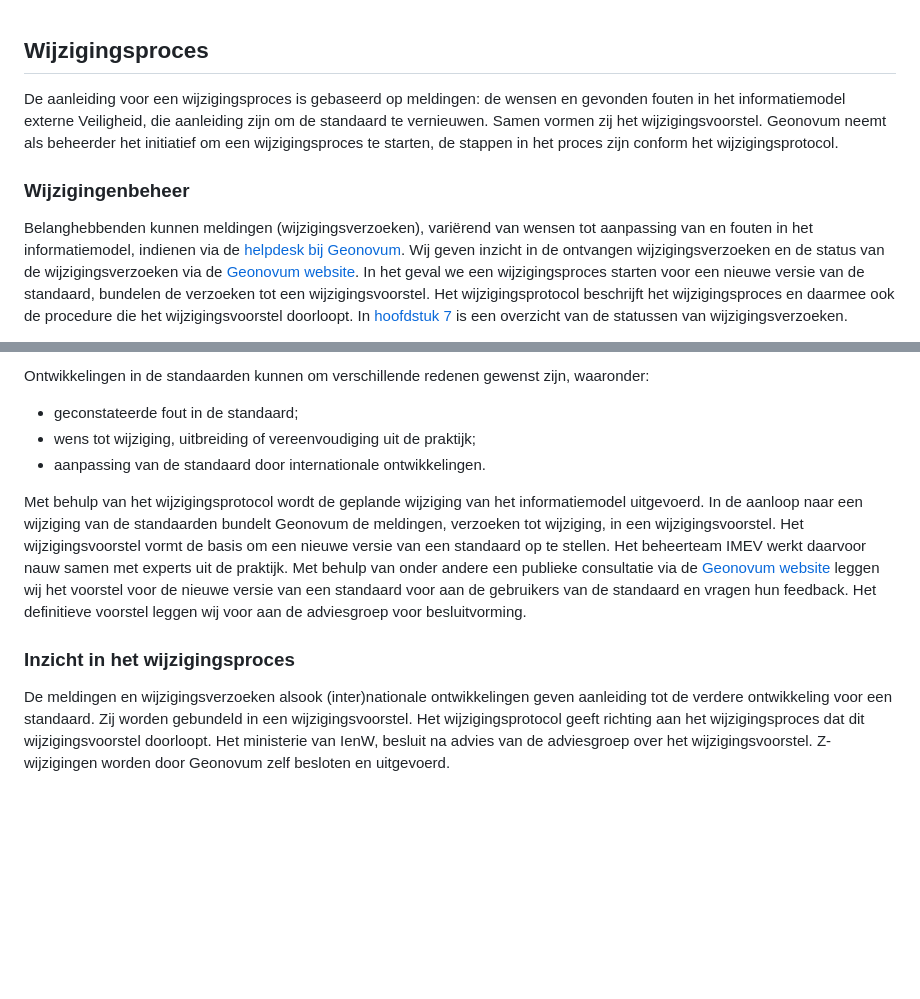
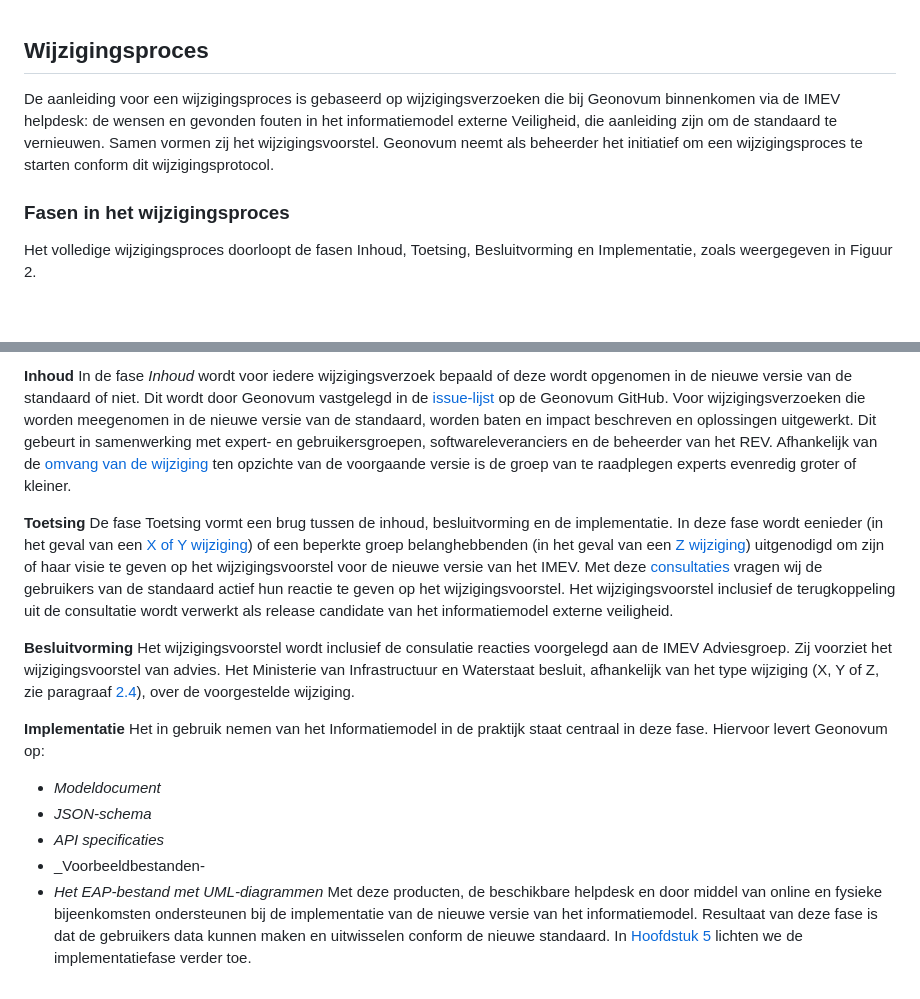
Before and after one commit to Geonovum/IMEV-wijzigingsprotocol, a Markdown page: section_003.md, 2 parts joined by grey strips. Drawn GitHub-style; blank space fills up the shorter version.

Commit message:
section 003 update

```diff
--- a/section_003.md
+++ b/section_003.md
@@ -1,9 +1,8 @@
 ## Wijzigingsproces
 
-De aanleiding voor een wijzigingsproces is gebaseerd op meldingen: de wensen en gevonden fouten in het informatiemodel externe Veiligheid, die aanleiding zijn om de standaard te vernieuwen. Samen vormen zij het wijzigingsvoorstel. Geonovum neemt als beheerder het initiatief om een wijzigingsproces te starten, de stappen in het proces zijn conform het wijzigingsprotocol.
+De aanleiding voor een wijzigingsproces is gebaseerd op wijzigingsverzoeken die bij Geonovum binnenkomen via de IMEV helpdesk: de wensen en gevonden fouten in het informatiemodel externe Veiligheid, die aanleiding zijn om de standaard te vernieuwen. Samen vormen zij het wijzigingsvoorstel. Geonovum neemt als beheerder het initiatief om een wijzigingsproces te starten conform dit wijzigingsprotocol.
 
-### Wijzigingenbeheer
+### Fasen in het wijzigingsproces
 
-Belanghebbenden kunnen meldingen (wijzigingsverzoeken), variërend van wensen tot aanpassing van en fouten in het informatiemodel, indienen via de <a href='mailto:imev@geonovum.nl' target='_blank'>helpdesk bij Geonovum</a>. Wij geven inzicht in de ontvangen wijzigingsverzoeken en de status van de wijzigingsverzoeken via de <a href='https://www.geonovum.nl/geo-standaarden/meldingen' target='_blank'>Geonovum website</a>. In het geval we een wijzigingsproces starten voor een nieuwe versie van de standaard, bundelen de verzoeken tot een wijzigingsvoorstel. Het wijzigingsprotocol beschrijft het wijzigingsproces en daarmee ook de procedure die het wijzigingsvoorstel doorloopt.
-In <a href='#overzicht-status-van-wijzigingsverzoeken'>hoofdstuk 7<a></a> is een overzicht van de statussen van wijzigingsverzoeken.
+Het volledige wijzigingsproces doorloopt de fasen Inhoud, Toetsing, Besluitvorming en Implementatie, zoals weergegeven in Figuur 2.
 
@@ -11,12 +11,28 @@ Voor inzicht in de ontwikkeling, wijzigingsverzoeken en bijeenkomsten rondom van
 
-Ontwikkelingen in de standaarden kunnen om verschillende redenen gewenst zijn, waaronder:
-<ul><li>geconstateerde fout in de standaard;</li>
-<li>wens tot wijziging, uitbreiding of vereenvoudiging uit de praktijk;</li>
-<li>aanpassing van de standaard door internationale ontwikkelingen.</li>
-</ul>
+**Inhoud**
+In de fase _Inhoud_ wordt voor iedere wijzigingsverzoek bepaald of deze wordt opgenomen in de nieuwe versie van de standaard of niet.
+Dit wordt door Geonovum vastgelegd in de [issue-lijst](https://github.com/Geonovum/imev-werkomgeving/issues) op de Geonovum GitHub.
+Voor wijzigingsverzoeken die worden meegenomen in de nieuwe versie van de standaard, worden baten en impact beschreven en oplossingen uitgewerkt.
+Dit gebeurt in samenwerking met expert- en gebruikersgroepen, softwareleveranciers en de beheerder van het REV.
+Afhankelijk van de [omvang van de wijziging](#nieuwe-versie-van-de-standaard) ten opzichte van de voorgaande versie is de groep van te raadplegen experts evenredig groter of kleiner.
 
-Met behulp van het wijzigingsprotocol wordt de geplande wijziging van het informatiemodel uitgevoerd. In de aanloop naar een wijziging van de standaarden bundelt Geonovum de meldingen, verzoeken tot wijziging, in een wijzigingsvoorstel. Het wijzigingsvoorstel vormt de basis om een nieuwe versie van een standaard op te stellen. Het beheerteam IMEV werkt daarvoor nauw samen met experts uit de praktijk. Met behulp van onder andere een publieke consultatie via de <a href='https://www.geonovum.nl/geo-standaarden/informatiemodel-externe-veiligheid' target='_blank'>Geonovum website</a> leggen wij het voorstel voor de nieuwe versie van een standaard voor aan de gebruikers van de standaard en vragen hun feedback. Het definitieve voorstel leggen wij voor aan de adviesgroep voor besluitvorming.
+**Toetsing**
+De fase Toetsing vormt een brug tussen de inhoud, besluitvorming en de implementatie.
+In deze fase wordt eenieder (in het geval van een [X of Y wijziging](#nieuwe-versie-van-de-standaard)) of een beperkte groep belanghebbenden (in het geval van een [Z wijziging](#nieuwe-versie-van-de-standaard)) uitgenodigd om zijn of haar visie te geven op het wijzigingsvoorstel voor de nieuwe versie van het IMEV.
+Met deze [consultaties](#Consultatie) vragen wij de gebruikers van de standaard actief hun reactie te geven op het wijzigingsvoorstel.
+Het wijzigingsvoorstel inclusief de terugkoppeling uit de consultatie wordt verwerkt als release candidate van het informatiemodel externe veiligheid.
 
-### Inzicht in het wijzigingsproces
+**Besluitvorming**
+Het wijzigingsvoorstel wordt inclusief de consulatie reacties voorgelegd aan de IMEV Adviesgroep.
+Zij voorziet het wijzigingsvoorstel van advies.
+Het Ministerie van Infrastructuur en Waterstaat besluit, afhankelijk van het type wijziging (X, Y of Z, zie paragraaf [2.4](#proces-varianten)), over de voorgestelde wijziging.
 
-De meldingen en wijzigingsverzoeken alsook (inter)nationale ontwikkelingen geven aanleiding tot de verdere ontwikkeling voor een standaard. Zij worden gebundeld in een wijzigingsvoorstel. Het wijzigingsprotocol geeft richting aan het wijzigingsproces dat dit wijzigingsvoorstel doorloopt. Het ministerie van IenW, besluit na advies van de adviesgroep over het wijzigingsvoorstel. Z-wijzigingen worden door Geonovum zelf besloten en uitgevoerd. <a name='_Ref396391640'></a><b><br/></b>
+**Implementatie**
+Het in gebruik nemen van het Informatiemodel in de praktijk staat centraal in deze fase. Hiervoor levert Geonovum op:
+- _Modeldocument_
+- _JSON-schema_
+- _API specificaties_
+- _Voorbeeldbestanden-
+- _Het EAP-bestand met UML-diagrammen_
+Met deze producten, de beschikbare helpdesk en door middel van online en fysieke bijeenkomsten ondersteunen bij de implementatie van de nieuwe versie van het informatiemodel. Resultaat van deze fase is dat de gebruikers data kunnen maken en uitwisselen conform de nieuwe standaard.
+In [Hoofdstuk 5](#Implementatie-ondersteuning) lichten we de implementatiefase verder toe.
```
Also changed, not shown: other parts of section_003.md (+2 -1 lines), section_003_oud.md (added, +22 -0 lines).
